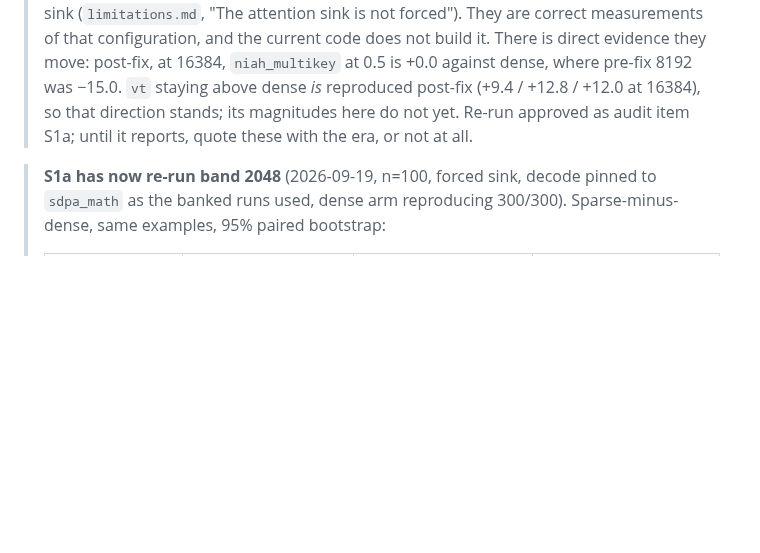
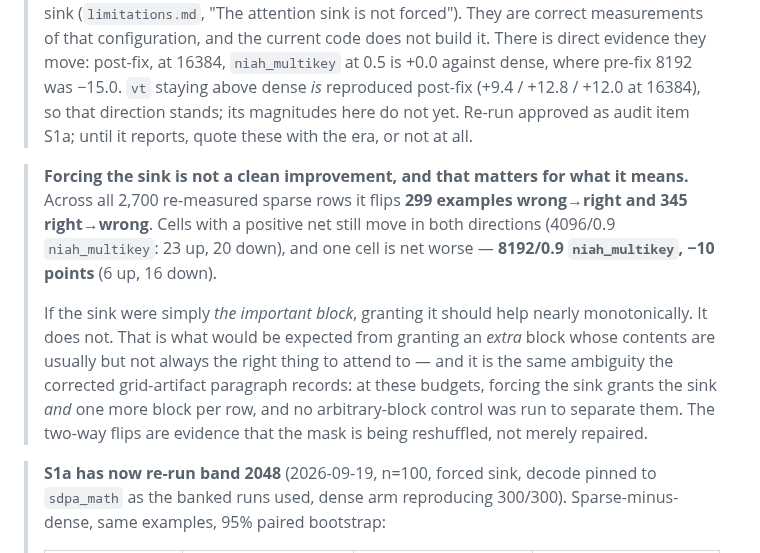
Before and after one commit to mehul24d/attnbench-research, a Markdown page: docs/claims.md, the part around the change. Drawn GitHub-style; blank space fills up the shorter version.

```diff
--- a/docs/claims.md
+++ b/docs/claims.md
@@ -69,6 +69,21 @@ exists. Stage 3 ships with two backends, dense and block-sparse.
 > (+9.4 / +12.8 / +12.0 at 16384), so that direction stands; its magnitudes
 > here do not yet. Re-run approved as audit item S1a; until it reports, quote
 > these with the era, or not at all.
+
+> **Forcing the sink is not a clean improvement, and that matters for what it
+> means.** Across all 2,700 re-measured sparse rows it flips **299 examples
+> wrong→right and 345 right→wrong**. Cells with a positive net still move in
+> both directions (4096/0.9 `niah_multikey`: 23 up, 20 down), and one cell is
+> net worse — **8192/0.9 `niah_multikey`, −10 points** (6 up, 16 down).
+>
+> If the sink were simply *the important block*, granting it should help
+> nearly monotonically. It does not. That is what would be expected from
+> granting an *extra* block whose contents are usually but not always the
+> right thing to attend to — and it is the same ambiguity the corrected
+> grid-artifact paragraph records: at these budgets, forcing the sink grants
+> the sink *and* one more block per row, and no arbitrary-block control was
+> run to separate them. The two-way flips are evidence that the mask is being
+> reshuffled, not merely repaired.
 
 > **S1a has now re-run band 2048** (2026-09-19, n=100, forced sink, decode
 > pinned to `sdpa_math` as the banked runs used, dense arm reproducing
```
Also changed, not shown: docs/limitations.md (+33 -0 lines).
